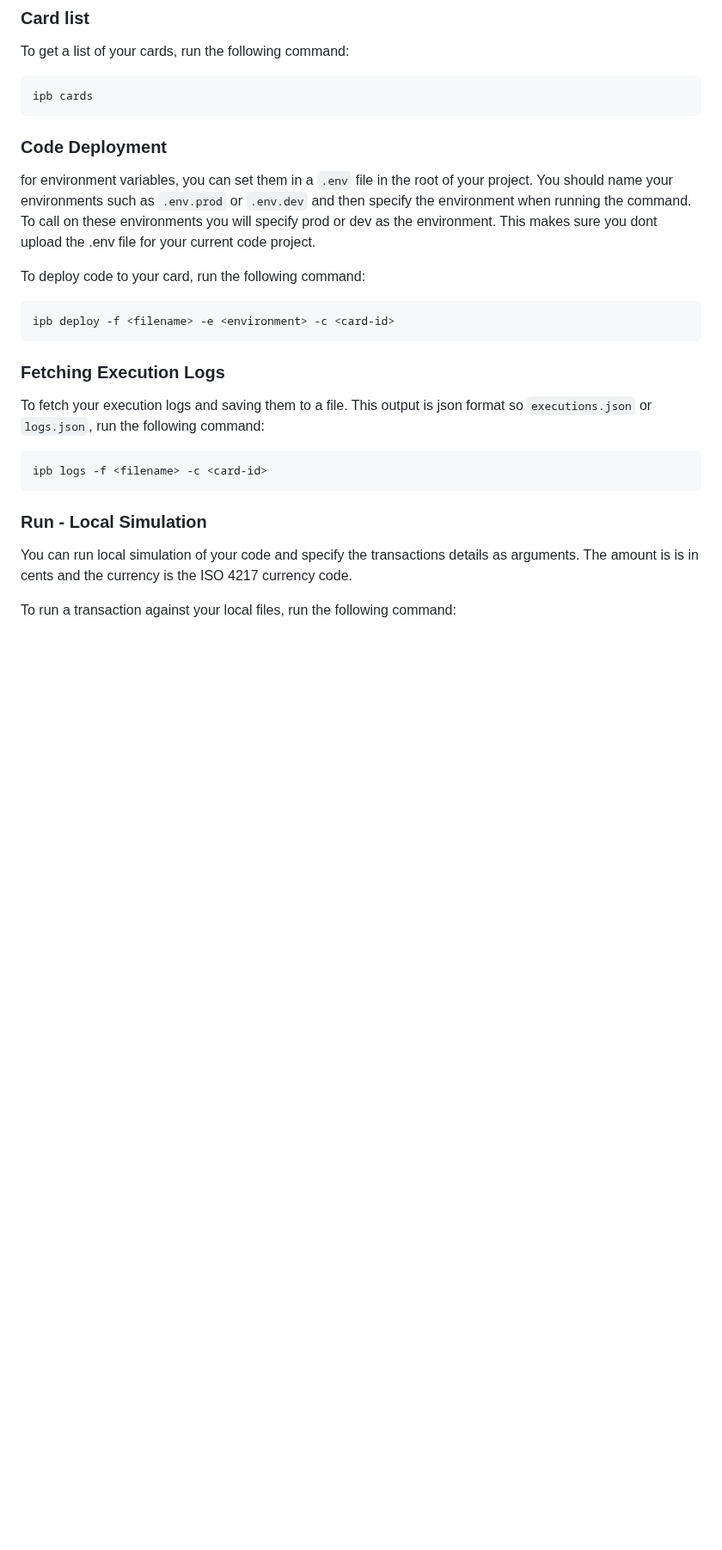
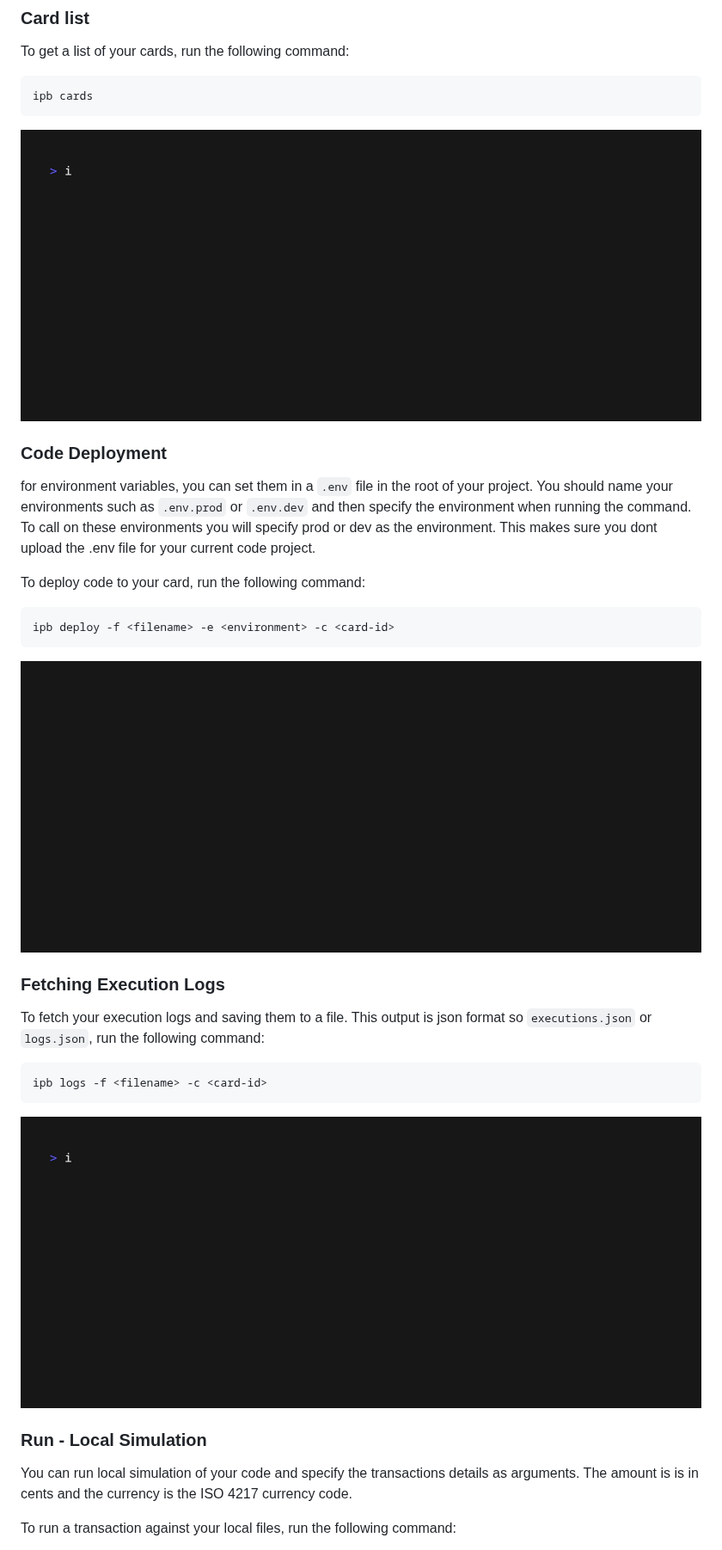
Before and after one commit to devinpearson/ipb, a Markdown page: README.md, the part around one of its changes. Shown at 86% size. GitHub-like rendering; pictures changed too: assets/cards.gif (added), assets/deploy.gif (added), assets/logs.gif (added); blank space fills up the shorter version.

Commit message:
Added gifs to readme

````diff
--- a/README.md
+++ b/README.md
@@ -52,6 +52,7 @@ To get a list of your cards, run the following command:
 ```bash
 ipb cards
 ```
+![cards command](assets/cards.gif)
 
 ### Code Deployment
 for environment variables, you can set them in a `.env` file in the root of your project.
@@ -63,12 +64,13 @@ To deploy code to your card, run the following command:
 ```bash
 ipb deploy -f <filename> -e <environment> -c <card-id>
 ```
-
+![deploy command](assets/deploy.gif)
 ### Fetching Execution Logs
 To fetch your execution logs and saving them to a file. This output is json format so `executions.json` or `logs.json`, run the following command:
 ```bash
 ipb logs -f <filename> -c <card-id>
 ```
+![logs command](assets/logs.gif)
 ### Run - Local Simulation
 
 You can run local simulation of your code and specify the transactions details as arguments.
````
Also changed, not shown: other parts of README.md (+1 -1 lines), assets/run.gif (added), assets/toggle.gif (added), 13 other files.
